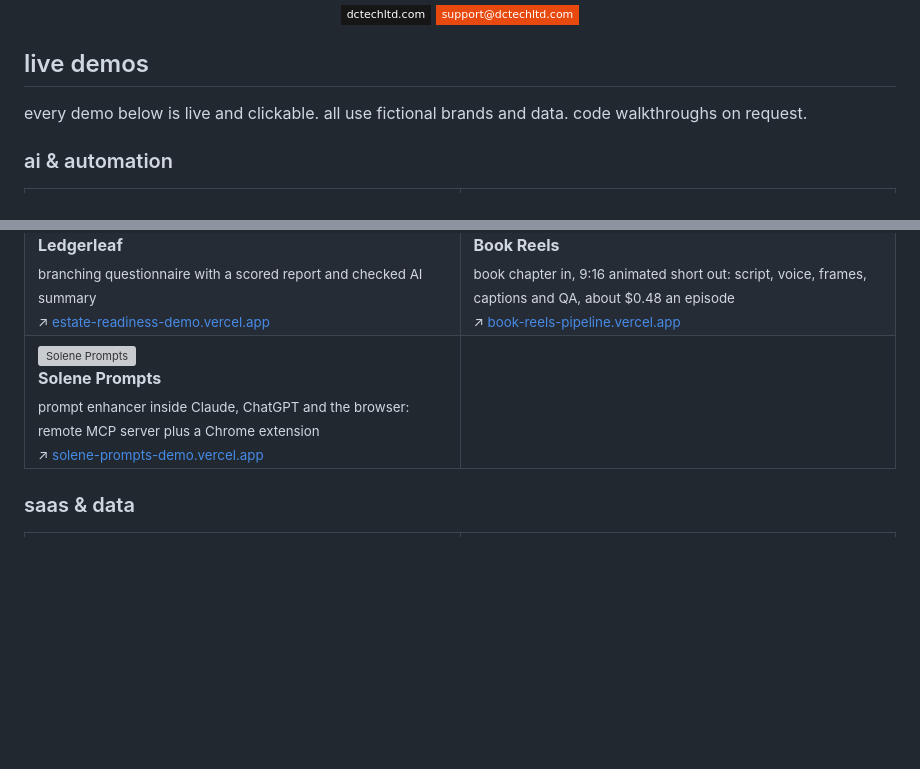
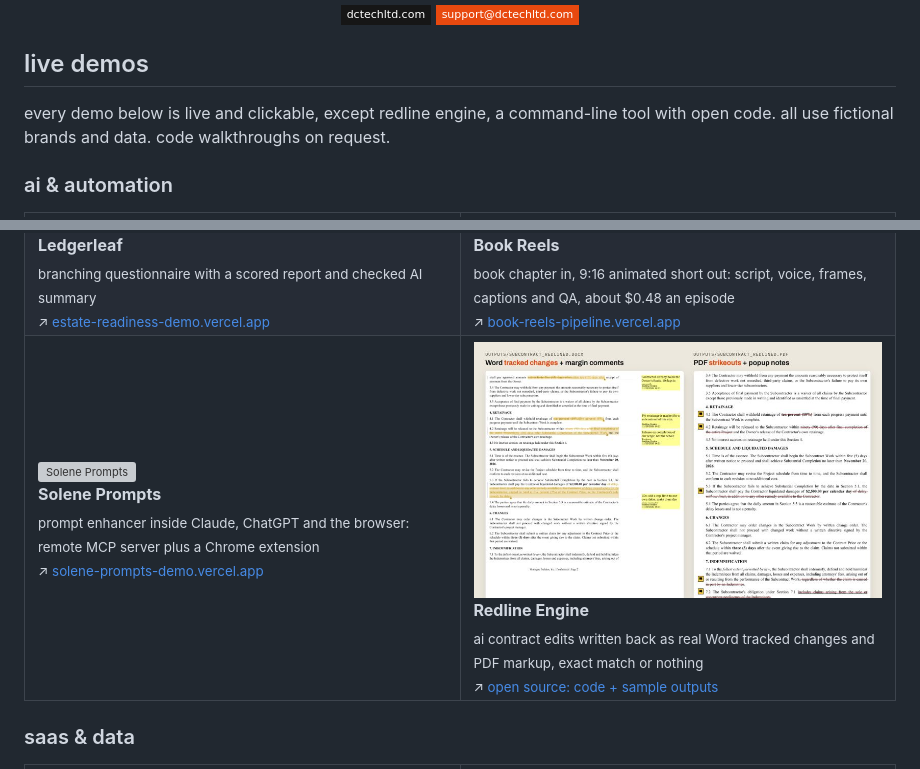
Before and after one commit to Cryptocurrencydev/Cryptocurrencydev, a Markdown page: README.md, 2 parts joined by grey strips. Rendered like a GitHub page; pictures changed too: assets/redline-engine-poc.jpg (added); badges without logos; blank space fills up the shorter version; grey boxes are pictures that could not be loaded.

Commit message:
Add Redline Engine card

```diff
--- a/README.md
+++ b/README.md
@@ -12,7 +12,7 @@ i scope the work, design how it fits together, and use ai tooling to ship it fas
 
 ## live demos
 
-every demo below is live and clickable. all use fictional brands and data. code walkthroughs on request.
+every demo below is live and clickable, except redline engine, a command-line tool with open code. all use fictional brands and data. code walkthroughs on request.
 
 ### ai & automation
 
@@ -108,7 +108,12 @@ every demo below is live and clickable. all use fictional brands and data. code
       <sub>prompt enhancer inside Claude, ChatGPT and the browser: remote MCP server plus a Chrome extension</sub><br>
       <sub>↗ <a href="https://solene-prompts-demo.vercel.app">solene-prompts-demo.vercel.app</a></sub>
     </td>
-    <td width="50%" valign="top"></td>
+    <td width="50%" valign="top">
+      <a href="https://github.com/Cryptocurrencydev/redline-engine-poc"><img src="assets/redline-engine-poc.jpg" alt="Redline Engine" width="100%"></a>
+      <br><b>Redline Engine</b><br>
+      <sub>ai contract edits written back as real Word tracked changes and PDF markup, exact match or nothing</sub><br>
+      <sub>↗ <a href="https://github.com/Cryptocurrencydev/redline-engine-poc">open source: code + sample outputs</a></sub>
+    </td>
   </tr>
 </table>
 
```
